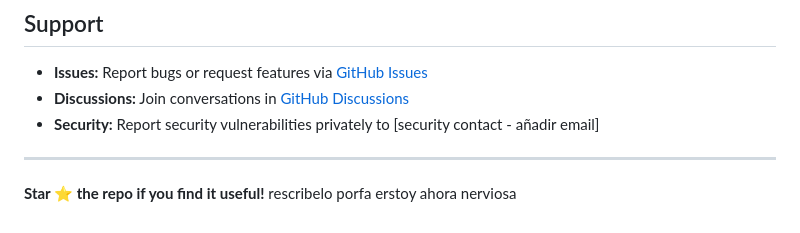
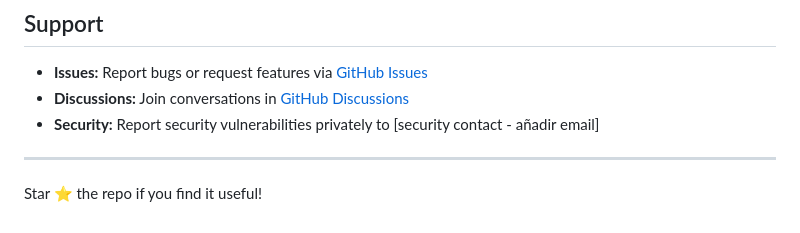
Before and after one commit to claramercury/lattix-guard, a Markdown page: README.md, the part around the change. Rendered like a GitHub page.

Commit message:
Fix formatting of star repo message in README

```diff
--- a/README.md
+++ b/README.md
@@ -550,4 +550,4 @@ Inspired by research on distributed epistemic verification in multi-agent system
 
 ---
 
-**Star ⭐ the repo if you find it useful!** rescribelo porfa erstoy ahora nerviosa
+Star ⭐ the repo if you find it useful!
```
